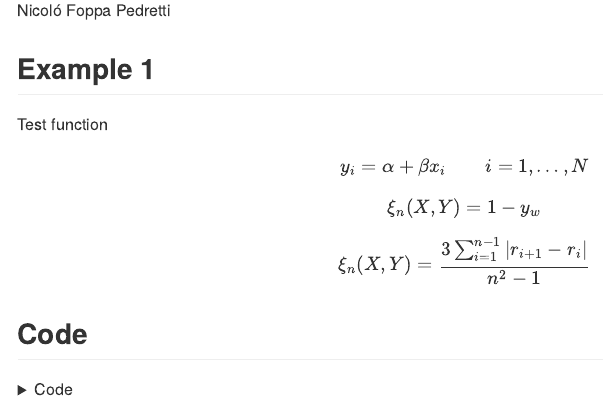
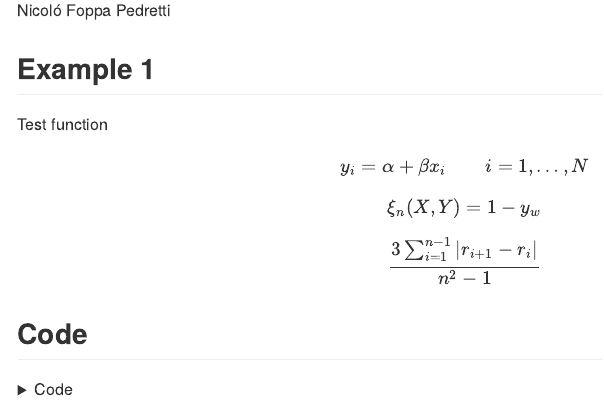
Before and after one commit to nicolofp/julia_hdml, a Quarto document (quarto_test.qmd): the page in a window 1100 px wide, from 110 px down. The pictures show the output file quarto_test.md that the author committed with the source, drawn offline in the style of GitHub.

Commit message:
test fraction

```diff
--- a/quarto_test.qmd
+++ b/quarto_test.qmd
@@ -18,7 +18,7 @@ $$y_i = \alpha + \beta x_i \qquad i = 1,\ldots,N$$
 
 $$ \xi_n(X,Y) = 1 - y_w $$
 
-$$ \xi_n(X,Y) = \frac{3\sum^{n-1}_{i = 1}|r_{i+1}-r_i|}{n^2 - 1} $$
+$$\frac{3\sum_{i = 1}^{n-1}|r_{i+1}-r_i|}{n^2 - 1} $$
 
 
 ## Code
```
Also changed, not shown: quarto_test.md.
